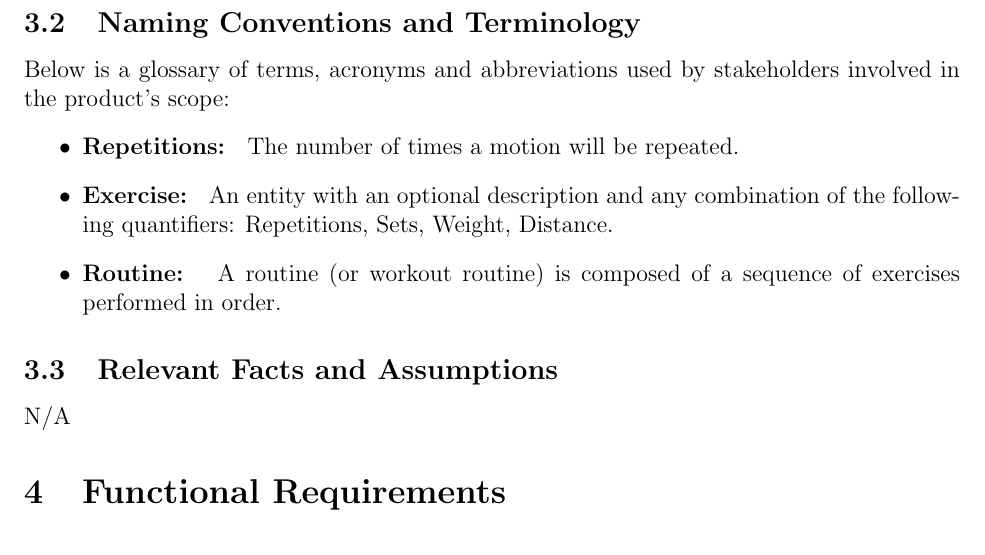
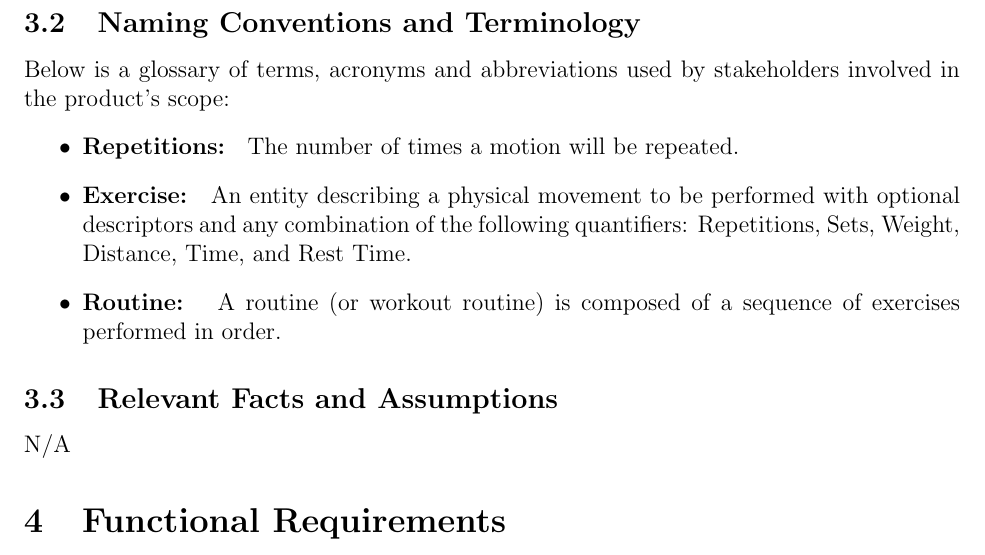
Before and after one commit to dimitritsampiras/olympian-mobile-app, a LaTeX document (docs/SRS/SRS.tex): part of page 7 of 19, cut so that both start at the same text. Compiled offline with pdfLaTeX.

Commit message:
Update docs/SRS/SRS.tex

```diff
--- a/docs/SRS/SRS.tex
+++ b/docs/SRS/SRS.tex
@@ -237,7 +237,7 @@ N/A
 Below is a glossary of terms, acronyms and abbreviations used by stakeholders involved in the product's scope:
 \begin{itemize}
 	\item \textbf{Repetitions: } The number of times a motion will be repeated.
-	\item \textbf{Exercise: } An entity with an optional description and any combination of the following quantifiers: Repetitions, Sets, Weight, Distance.
+	\item \textbf{Exercise: } An entity describing a physical movement to be performed with optional descriptors and any combination of the following quantifiers: Repetitions, Sets, Weight, Distance, Time, and Rest Time.
 	\item \textbf{Routine: } A routine (or workout routine) is composed of a sequence of exercises performed in order.
 \end{itemize}
 \subsection{Relevant Facts and Assumptions}
```
